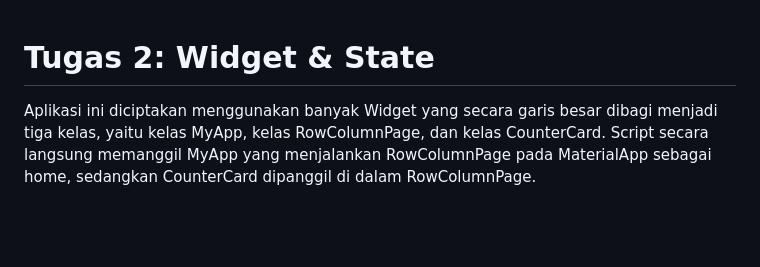
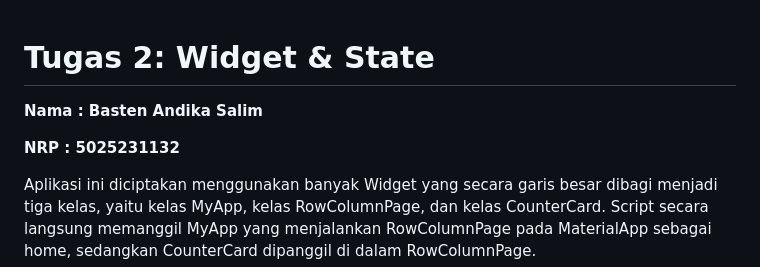
Before and after one commit to rowlys/ppb-assignments, a Markdown page: tugas2/README.md, the part around the change. Rendered like a GitHub page; blank space fills up the shorter version.

Commit message:
Update README with author details
Added author name and NRP to the README file.

```diff
--- a/tugas2/README.md
+++ b/tugas2/README.md
@@ -1,4 +1,8 @@
 # Tugas 2: Widget & State
+
+**Nama  : Basten Andika Salim**
+
+**NRP   : 5025231132**
 
 Aplikasi ini diciptakan menggunakan banyak Widget yang secara garis besar dibagi menjadi tiga kelas, yaitu kelas MyApp, kelas RowColumnPage, dan kelas CounterCard. Script secara langsung memanggil MyApp yang menjalankan RowColumnPage pada MaterialApp sebagai home, sedangkan CounterCard dipanggil di dalam RowColumnPage.
 
```
